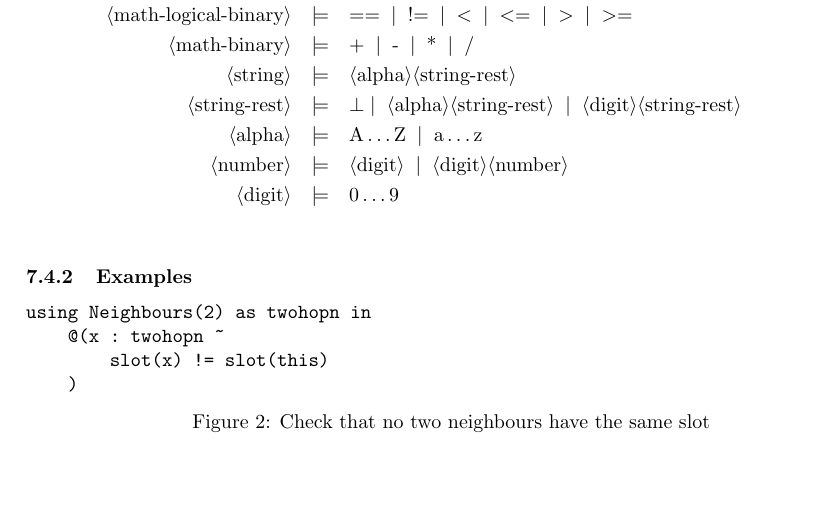
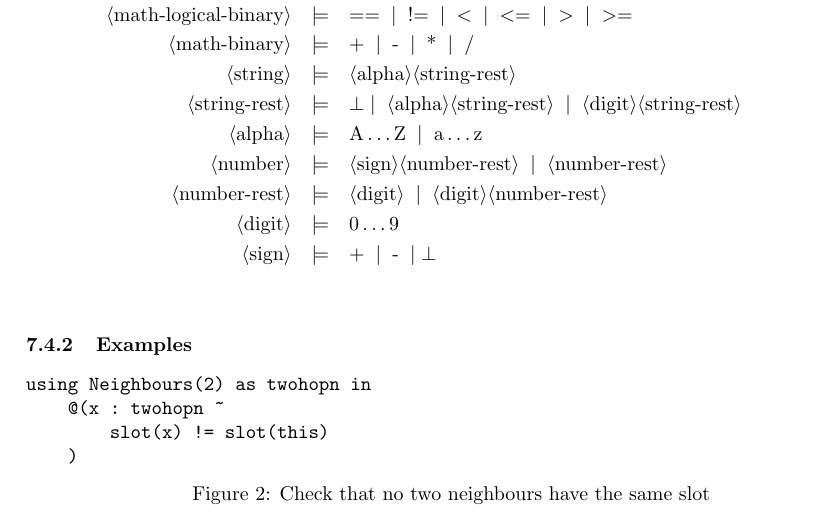
Before and after one commit to MBradbury/cs407-group-project, a LaTeX paper (Report/Report.tex, which reads Report/Predicates.tex): part of page 23 of 36, cut so that both start at the same text, the shorter picture padded with empty space. Compiled offline with pdfLaTeX; a missing bibliography style is replaced by a similar one.

Commit message:
Allow specifying a number's sign

```diff
--- a/Report/Predicates.tex
+++ b/Report/Predicates.tex
@@ -174,8 +174,10 @@ However, there is an issue with this predicate. How would we implement the $Dist
 	\pn{string-rest} & \pp & \nn \oo \pn{alpha}\pn{string-rest} \oo \pn{digit}\pn{string-rest} \\
 %
 	\pn{alpha} & \pp & \sm{A}\dots\sm{Z} \oo \sm{a}\dots\sm{z} \\
-	\pn{number} & \pp & \pn{digit} \oo \pn{digit}\pn{number} \\
+	\pn{number} & \pp & \pn{sign} \pn{number-rest} \oo \pn{number-rest} \\
+	\pn{number-rest} & \pp & \pn{digit} \oo \pn{digit}\pn{number-rest} \\
 	\pn{digit} & \pp & \sm{0}\dots\sm{9} \\
+	\pn{sign} & \pp & \sm{+} \oo \sm{-} \oo \nn \\
 \end{eqnarray*}
 
 \subsubsection{Examples}
```
